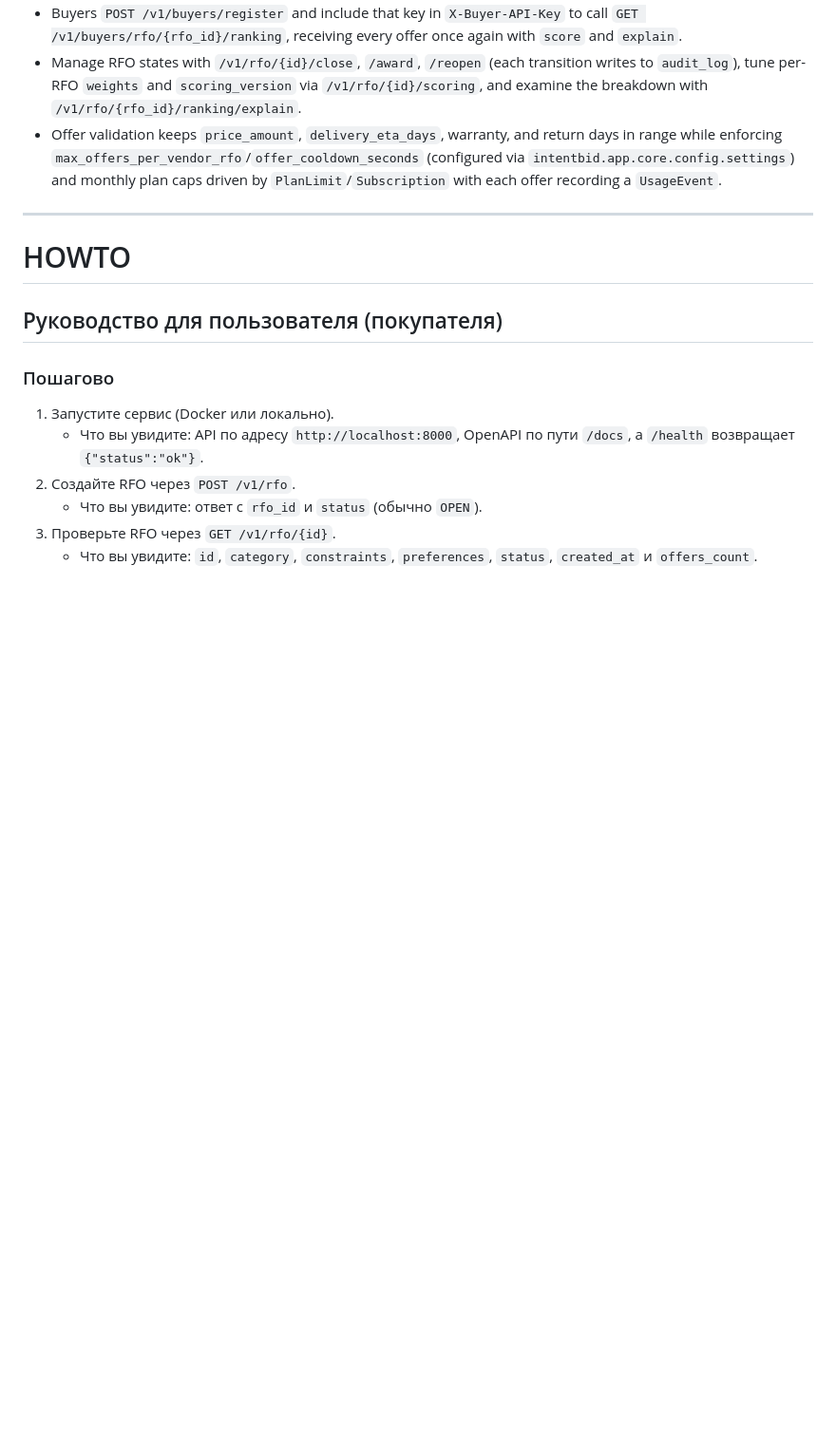
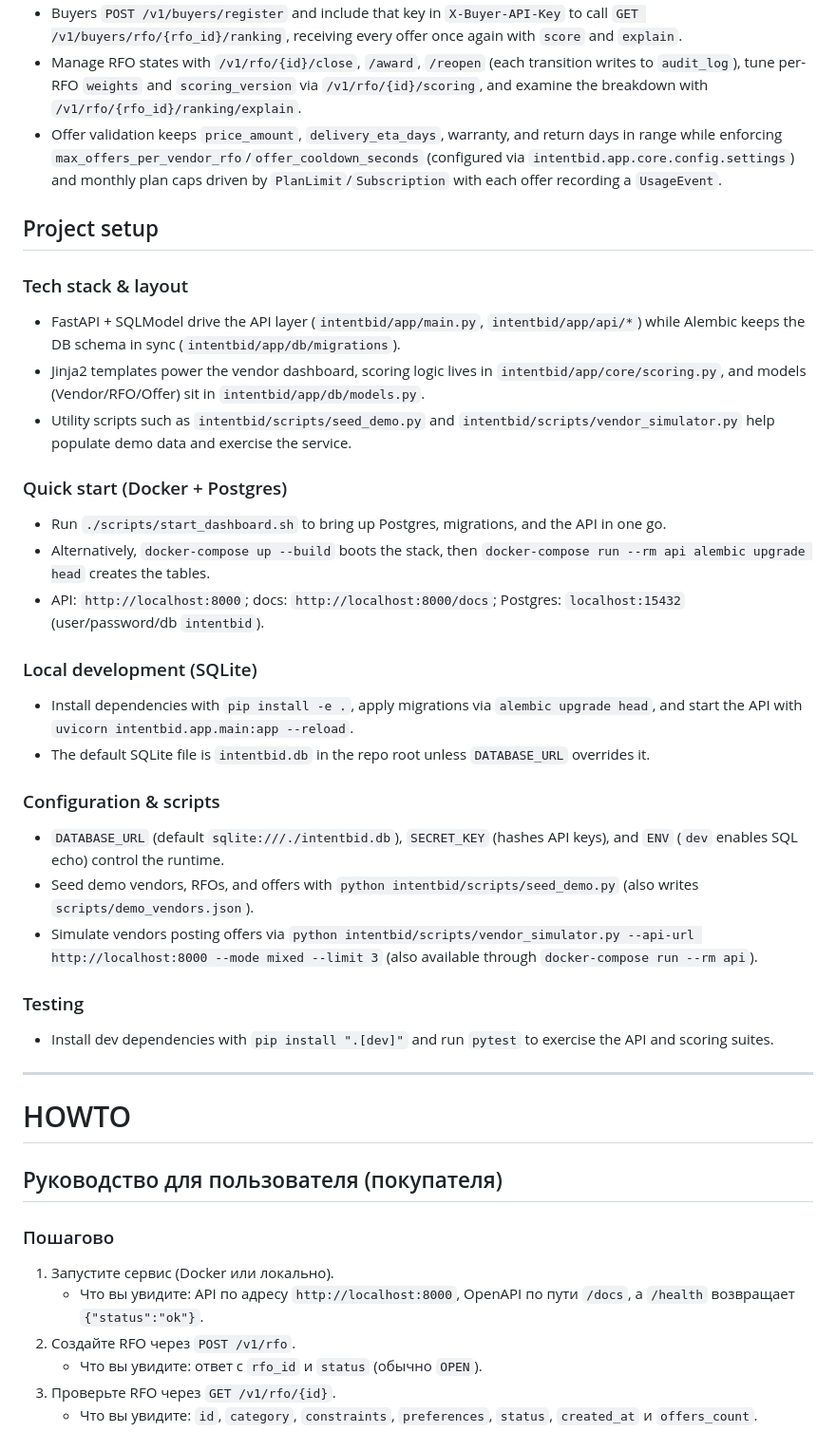
Before and after one commit to evinlort/ai_project2, a Markdown page: HOWTO.md, the part around one of its changes. Shown at 95% size. Rendered like a GitHub page; blank space fills up the shorter version.

Commit message:
Expand HOWTO setup guidance

```diff
--- a/HOWTO.md
+++ b/HOWTO.md
@@ -44,6 +44,30 @@
 - Buyers `POST /v1/buyers/register` and include that key in `X-Buyer-API-Key` to call `GET /v1/buyers/rfo/{rfo_id}/ranking`, receiving every offer once again with `score` and `explain`.
 - Manage RFO states with `/v1/rfo/{id}/close`, `/award`, `/reopen` (each transition writes to `audit_log`), tune per-RFO `weights` and `scoring_version` via `/v1/rfo/{id}/scoring`, and examine the breakdown with `/v1/rfo/{rfo_id}/ranking/explain`.
 - Offer validation keeps `price_amount`, `delivery_eta_days`, warranty, and return days in range while enforcing `max_offers_per_vendor_rfo`/`offer_cooldown_seconds` (configured via `intentbid.app.core.config.settings`) and monthly plan caps driven by `PlanLimit`/`Subscription` with each offer recording a `UsageEvent`.
+
+## Project setup
+
+### Tech stack & layout
+- FastAPI + SQLModel drive the API layer (`intentbid/app/main.py`, `intentbid/app/api/*`) while Alembic keeps the DB schema in sync (`intentbid/app/db/migrations`).
+- Jinja2 templates power the vendor dashboard, scoring logic lives in `intentbid/app/core/scoring.py`, and models (Vendor/RFO/Offer) sit in `intentbid/app/db/models.py`.
+- Utility scripts such as `intentbid/scripts/seed_demo.py` and `intentbid/scripts/vendor_simulator.py` help populate demo data and exercise the service.
+
+### Quick start (Docker + Postgres)
+- Run `./scripts/start_dashboard.sh` to bring up Postgres, migrations, and the API in one go.
+- Alternatively, `docker-compose up --build` boots the stack, then `docker-compose run --rm api alembic upgrade head` creates the tables.
+- API: `http://localhost:8000`; docs: `http://localhost:8000/docs`; Postgres: `localhost:15432` (user/password/db `intentbid`).
+
+### Local development (SQLite)
+- Install dependencies with `pip install -e .`, apply migrations via `alembic upgrade head`, and start the API with `uvicorn intentbid.app.main:app --reload`.
+- The default SQLite file is `intentbid.db` in the repo root unless `DATABASE_URL` overrides it.
+
+### Configuration & scripts
+- `DATABASE_URL` (default `sqlite:///./intentbid.db`), `SECRET_KEY` (hashes API keys), and `ENV` (`dev` enables SQL echo) control the runtime.
+- Seed demo vendors, RFOs, and offers with `python intentbid/scripts/seed_demo.py` (also writes `scripts/demo_vendors.json`).
+- Simulate vendors posting offers via `python intentbid/scripts/vendor_simulator.py --api-url http://localhost:8000 --mode mixed --limit 3` (also available through `docker-compose run --rm api`).
+
+### Testing
+- Install dev dependencies with `pip install ".[dev]"` and run `pytest` to exercise the API and scoring suites.
 
 ---
 
```
Also changed, not shown: other parts of HOWTO.md (+24 -0 lines).
